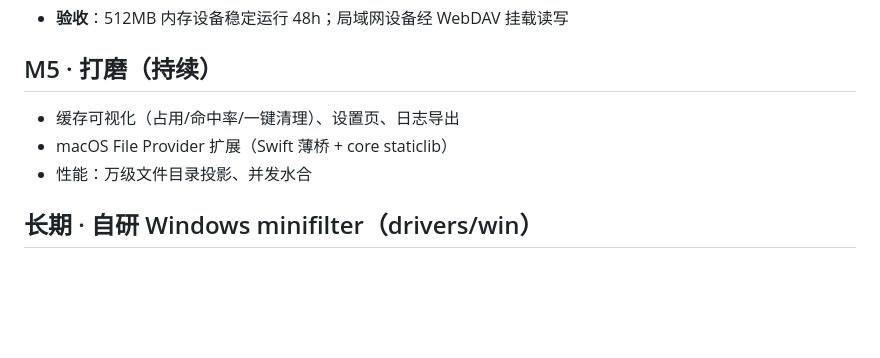
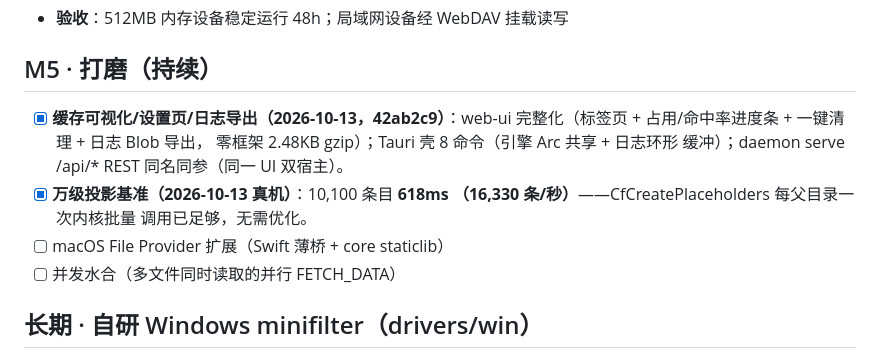
Before and after one commit to Tintac-CN/cloudmount, a Markdown page: docs/ROADMAP.md, the part around the change. Drawn GitHub-style; blank space fills up the shorter version.

Commit message:
docs(roadmap): M5 缓存可视化/万级基准完成标记

```diff
--- a/docs/ROADMAP.md
+++ b/docs/ROADMAP.md
@@ -171,9 +171,15 @@
 
 ## M5 · 打磨（持续）
 
-- 缓存可视化（占用/命中率/一键清理）、设置页、日志导出
-- macOS File Provider 扩展（Swift 薄桥 + core staticlib）
-- 性能：万级文件目录投影、并发水合
+- [x] **缓存可视化/设置页/日志导出（2026-10-13，42ab2c9）**：web-ui
+      完整化（标签页 + 占用/命中率进度条 + 一键清理 + 日志 Blob 导出，
+      零框架 2.48KB gzip）；Tauri 壳 8 命令（引擎 Arc 共享 + 日志环形
+      缓冲）；daemon serve /api/* REST 同名同参（同一 UI 双宿主）。
+- [x] **万级投影基准（2026-10-13 真机）**：10,100 条目 **618ms
+      （16,330 条/秒）**——CfCreatePlaceholders 每父目录一次内核批量
+      调用已足够，无需优化。
+- [ ] macOS File Provider 扩展（Swift 薄桥 + core staticlib）
+- [ ] 并发水合（多文件同时读取的并行 FETCH_DATA）
 
 ## 长期 · 自研 Windows minifilter（drivers/win）
 
```
